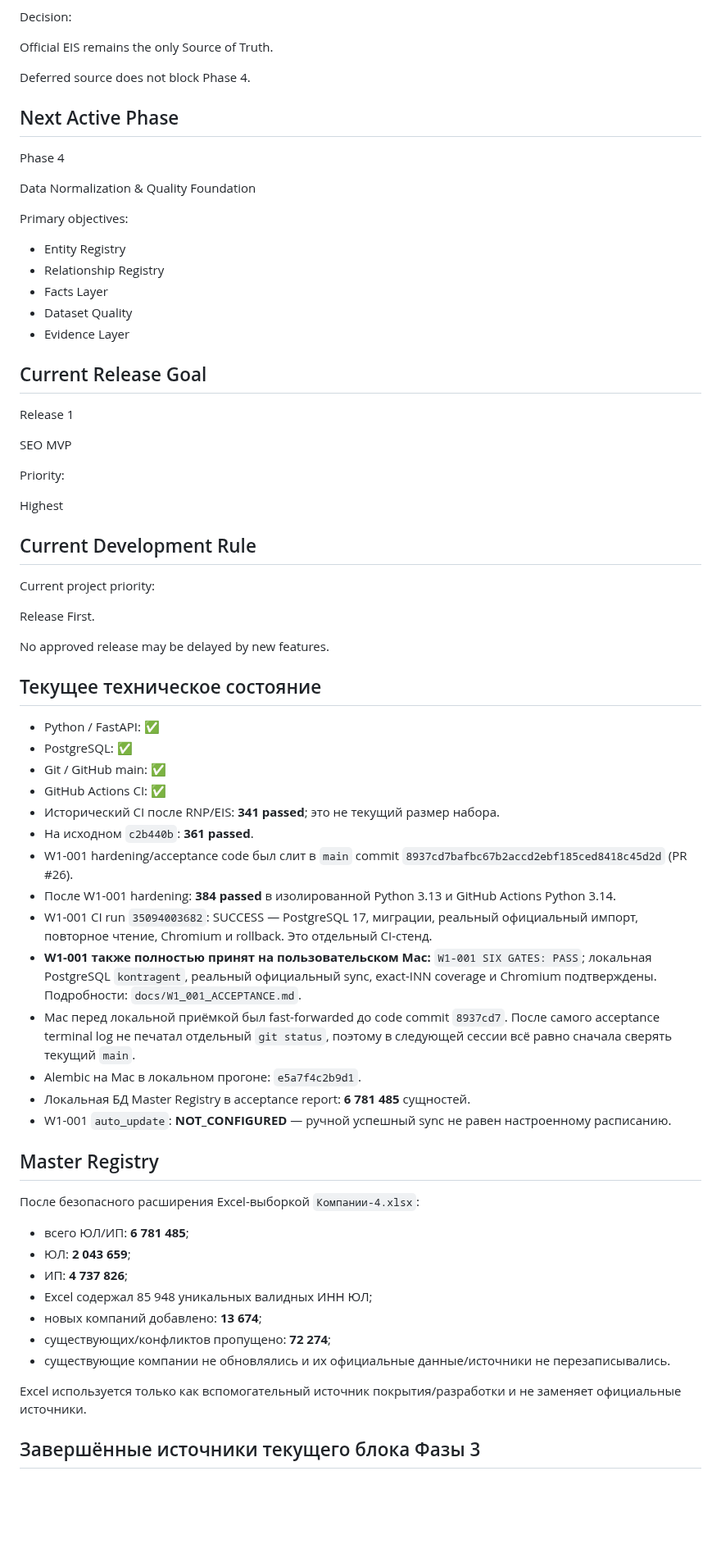
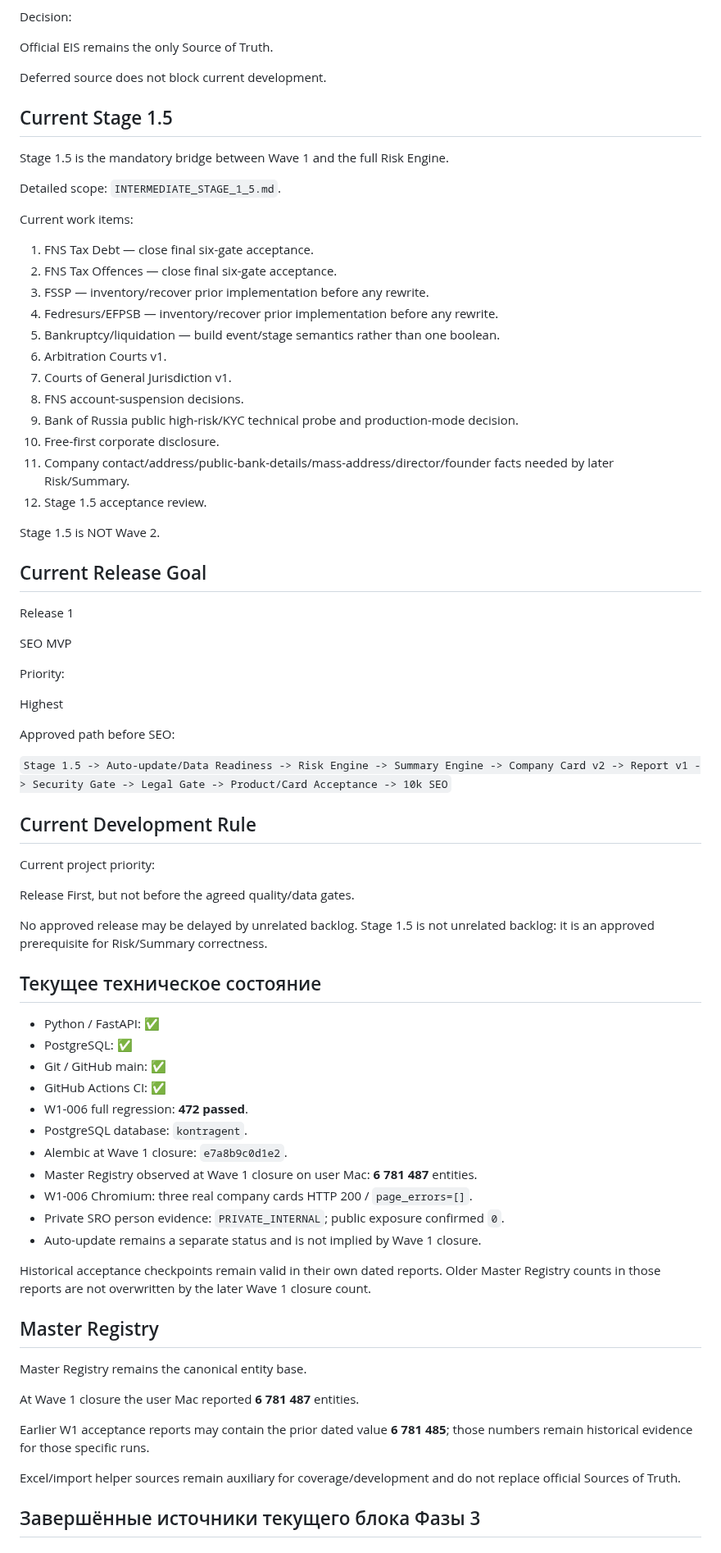
Before and after one commit to kuzmvnew/kontragent, a Markdown page: PROJECT_STATUS.md, the part around one of its changes. Shown at 82% size. Rendered like a GitHub page; blank space fills up the shorter version.

Commit message:
Activate Stage 1.5 in project status

```diff
--- a/PROJECT_STATUS.md
+++ b/PROJECT_STATUS.md
@@ -73,21 +95,30 @@ Decision:
 
 Official EIS remains the only Source of Truth.
 
-Deferred source does not block Phase 4.
+Deferred source does not block current development.
 
-## Next Active Phase
+## Current Stage 1.5
 
-Phase 4
+Stage 1.5 is the mandatory bridge between Wave 1 and the full Risk Engine.
 
-Data Normalization & Quality Foundation
+Detailed scope: `INTERMEDIATE_STAGE_1_5.md`.
 
-Primary objectives:
+Current work items:
 
-- Entity Registry
-- Relationship Registry
-- Facts Layer
-- Dataset Quality
-- Evidence Layer
+1. FNS Tax Debt — close final six-gate acceptance.
+2. FNS Tax Offences — close final six-gate acceptance.
+3. FSSP — inventory/recover prior implementation before any rewrite.
+4. Fedresurs/EFРSB — inventory/recover prior implementation before any rewrite.
+5. Bankruptcy/liquidation — build event/stage semantics rather than one boolean.
+6. Arbitration Courts v1.
+7. Courts of General Jurisdiction v1.
+8. FNS account-suspension decisions.
+9. Bank of Russia public high-risk/KYC technical probe and production-mode decision.
+10. Free-first corporate disclosure.
+11. Company contact/address/public-bank-details/mass-address/director/founder facts needed by later Risk/Summary.
+12. Stage 1.5 acceptance review.
+
+Stage 1.5 is NOT Wave 2.
 
 ## Current Release Goal
 
@@ -99,13 +130,17 @@ Priority:
 
 Highest
 
+Approved path before SEO:
+
+`Stage 1.5 -> Auto-update/Data Readiness -> Risk Engine -> Summary Engine -> Company Card v2 -> Report v1 -> Security Gate -> Legal Gate -> Product/Card Acceptance -> 10k SEO`
+
 ## Current Development Rule
 
 Current project priority:
 
-Release First.
+Release First, but not before the agreed quality/data gates.
 
-No approved release may be delayed by new features.
+No approved release may be delayed by unrelated backlog. Stage 1.5 is not unrelated backlog: it is an approved prerequisite for Risk/Summary correctness.
 
 ## Текущее техническое состояние
 
@@ -113,30 +148,25 @@ No approved release may be delayed by new features.
 - PostgreSQL: ✅
 - Git / GitHub main: ✅
 - GitHub Actions CI: ✅
-- Исторический CI после RNP/EIS: **341 passed**; это не текущий размер набора.
-- На исходном `c2b440b`: **361 passed**.
-- W1-001 hardening/acceptance code был слит в `main` commit `8937cd7bafbc67b2accd2ebf185ced8418c45d2d` (PR #26).
-- После W1-001 hardening: **384 passed** в изолированной Python 3.13 и GitHub Actions Python 3.14.
-- W1-001 CI run `35094003682`: SUCCESS — PostgreSQL 17, миграции, реальный официальный импорт, повторное чтение, Chromium и rollback. Это отдельный CI-стенд.
-- **W1-001 также полностью принят на пользовательском Mac:** `W1-001 SIX GATES: PASS`; локальная PostgreSQL `kontragent`, реальный официальный sync, exact-INN coverage и Chromium подтверждены. Подробности: `docs/W1_001_ACCEPTANCE.md`.
-- Mac перед локальной приёмкой был fast-forwarded до code commit `8937cd7`. После самого acceptance terminal log не печатал отдельный `git status`, поэтому в следующей сессии всё равно сначала сверять текущий `main`.
-- Alembic на Mac в локальном прогоне: `e5a7f4c2b9d1`.
-- Локальная БД Master Registry в acceptance report: **6 781 485** сущностей.
-- W1-001 `auto_update`: **NOT_CONFIGURED** — ручной успешный sync не равен настроенному расписанию.
+- W1-006 full regression: **472 passed**.
+- PostgreSQL database: `kontragent`.
+- Alembic at Wave 1 closure: `e7a8b9c0d1e2`.
+- Master Registry observed at Wave 1 closure on user Mac: **6 781 487** entities.
+- W1-006 Chromium: three real company cards HTTP 200 / `page_errors=[]`.
+- Private SRO person evidence: `PRIVATE_INTERNAL`; public exposure confirmed `0`.
+- Auto-update remains a separate status and is not implied by Wave 1 closure.
+
+Historical acceptance checkpoints remain valid in their own dated reports. Older Master Registry counts in those reports are not overwritten by the later Wave 1 closure count.
 
 ## Master Registry
 
-После безопасного расширения Excel-выборкой `Компании-4.xlsx`:
+Master Registry remains the canonical entity base.
 
-- всего ЮЛ/ИП: **6 781 485**;
-- ЮЛ: **2 043 659**;
-- ИП: **4 737 826**;
-- Excel содержал 85 948 уникальных валидных ИНН ЮЛ;
-- новых компаний добавлено: **13 674**;
-- существующих/конфликтов пропущено: **72 274**;
-- существующие компании не обновлялись и их официальные данные/источники не перезаписывались.
+At Wave 1 closure the user Mac reported **6 781 487** entities.
 
-Excel используется только как вспомогательный источник покрытия/разработки и не заменяет официальные источники.
+Earlier W1 acceptance reports may contain the prior dated value **6 781 485**; those numbers remain historical evidence for those specific runs.
+
+Excel/import helper sources remain auxiliary for coverage/development and do not replace official Sources of Truth.
 
 ## Завершённые источники текущего блока Фазы 3
 
```
Also changed, not shown: other parts of PROJECT_STATUS.md (+73 -49 lines).
